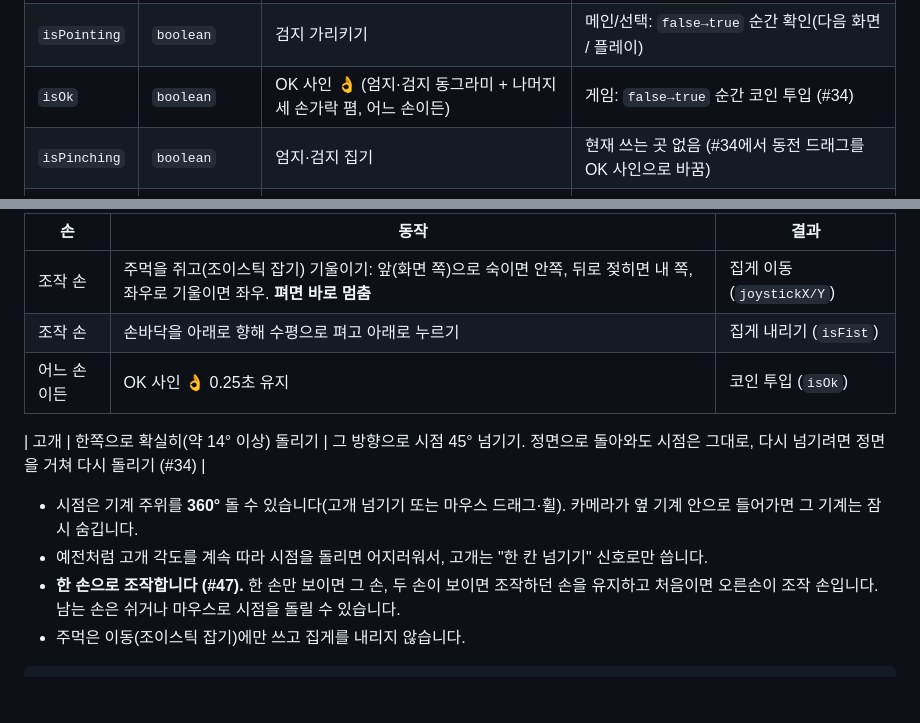
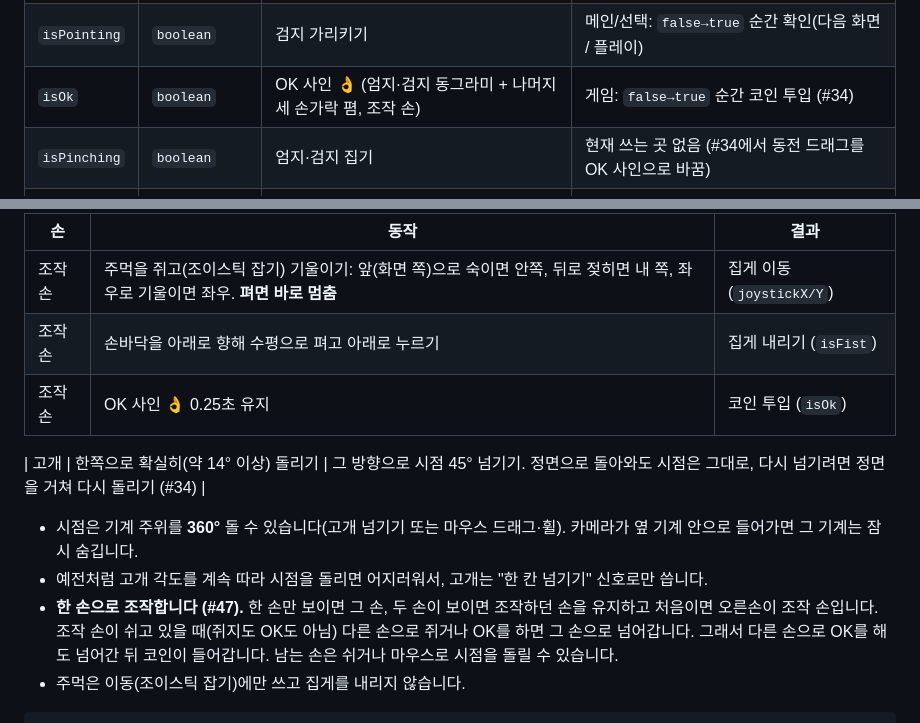
Before and after one commit to Team-DooDoomChit/PPoBBo, a Markdown page: docs/INTEGRATION.md, 2 parts joined by grey strips. Drawn GitHub-style; blank space fills up the shorter version.

Commit message:
docs: OK 사인은 조작 손에서 인식하고 다른 손으로 하면 조작 손이 넘어간다고 정리 (#47)
리뷰 반영: 코드는 조작 손만 보는데 문서에는 "어느 손이든"으로 남아 있었다.

Co-Authored-By: Claude Opus 5.5 <noreply@anthropic.com>

````diff
--- a/docs/INTEGRATION.md
+++ b/docs/INTEGRATION.md
@@ -25,7 +25,7 @@ inputState.reset('motion'); // 손을 놓쳤을 때: 모션 입력값만 초기
 | `joystickY` | `-1 ~ 1` | 앞쪽(플레이어 쪽) − / 안쪽 + | 게임: 집게 앞뒤 이동 + 조이스틱 기울기 |
 | `isFist` | `boolean` | 집게 내리기 동작 (모션: 손바닥을 아래로 향해 누르기 #47, 키보드: Space) | 게임: `false→true` 순간 집게 내리기 + 버튼 눌림 · 메인/선택: 확인 |
 | `isPointing` | `boolean` | 검지 가리키기 | 메인/선택: `false→true` 순간 확인(다음 화면 / 플레이) |
-| `isOk` | `boolean` | OK 사인 👌 (엄지·검지 동그라미 + 나머지 세 손가락 폄, 어느 손이든) | 게임: `false→true` 순간 코인 투입 (#34) |
+| `isOk` | `boolean` | OK 사인 👌 (엄지·검지 동그라미 + 나머지 세 손가락 폄, 조작 손) | 게임: `false→true` 순간 코인 투입 (#34) |
 | `isPinching` | `boolean` | 엄지·검지 집기 | 현재 쓰는 곳 없음 (#34에서 동전 드래그를 OK 사인으로 바꿈) |
 | `pointer` | `{ x, y }` 0~1 또는 `null` | 손 위치 (화면 정규화, **좌우 반전 처리된 값**, 좌상단 원점) | 현재 쓰는 곳 없음 (#34에서 손 커서 제거) |
 | `headYaw` | 라디안 | 오른쪽으로 돌리면 + | 게임: 약 0.25rad를 넘는 순간 그 방향으로 시점 45° 넘기기. 계속 돌려도 더 돌지 않고, 0.1rad 안으로 돌아와야 다음 넘기기 (#34) |
@@ -58,13 +58,13 @@ inputState.reset('motion'); // 손을 놓쳤을 때: 모션 입력값만 초기
 | --- | --- | --- |
 | 조작 손 | 주먹을 쥐고(조이스틱 잡기) 기울이기: 앞(화면 쪽)으로 숙이면 안쪽, 뒤로 젖히면 내 쪽, 좌우로 기울이면 좌우. **펴면 바로 멈춤** | 집게 이동 (`joystickX/Y`) |
 | 조작 손 | 손바닥을 아래로 향해 수평으로 펴고 아래로 누르기 | 집게 내리기 (`isFist`) |
-| 어느 손이든 | OK 사인 👌 0.25초 유지 | 코인 투입 (`isOk`) |
+| 조작 손 | OK 사인 👌 0.25초 유지 | 코인 투입 (`isOk`) |
 
 | 고개 | 한쪽으로 확실히(약 14° 이상) 돌리기 | 그 방향으로 시점 45° 넘기기. 정면으로 돌아와도 시점은 그대로, 다시 넘기려면 정면을 거쳐 다시 돌리기 (#34) |
 
 - 시점은 기계 주위를 **360°** 돌 수 있습니다(고개 넘기기 또는 마우스 드래그·휠). 카메라가 옆 기계 안으로 들어가면 그 기계는 잠시 숨깁니다.
 - 예전처럼 고개 각도를 계속 따라 시점을 돌리면 어지러워서, 고개는 "한 칸 넘기기" 신호로만 씁니다.
-- **한 손으로 조작합니다 (#47).** 한 손만 보이면 그 손, 두 손이 보이면 조작하던 손을 유지하고 처음이면 오른손이 조작 손입니다. 남는 손은 쉬거나 마우스로 시점을 돌릴 수 있습니다.
+- **한 손으로 조작합니다 (#47).** 한 손만 보이면 그 손, 두 손이 보이면 조작하던 손을 유지하고 처음이면 오른손이 조작 손입니다. 조작 손이 쉬고 있을 때(쥐지도 OK도 아님) 다른 손으로 쥐거나 OK를 하면 그 손으로 넘어갑니다. 그래서 다른 손으로 OK를 해도 넘어간 뒤 코인이 들어갑니다. 남는 손은 쉬거나 마우스로 시점을 돌릴 수 있습니다.
 - 주먹은 이동(조이스틱 잡기)에만 쓰고 집게를 내리지 않습니다.
 
 ```
````
